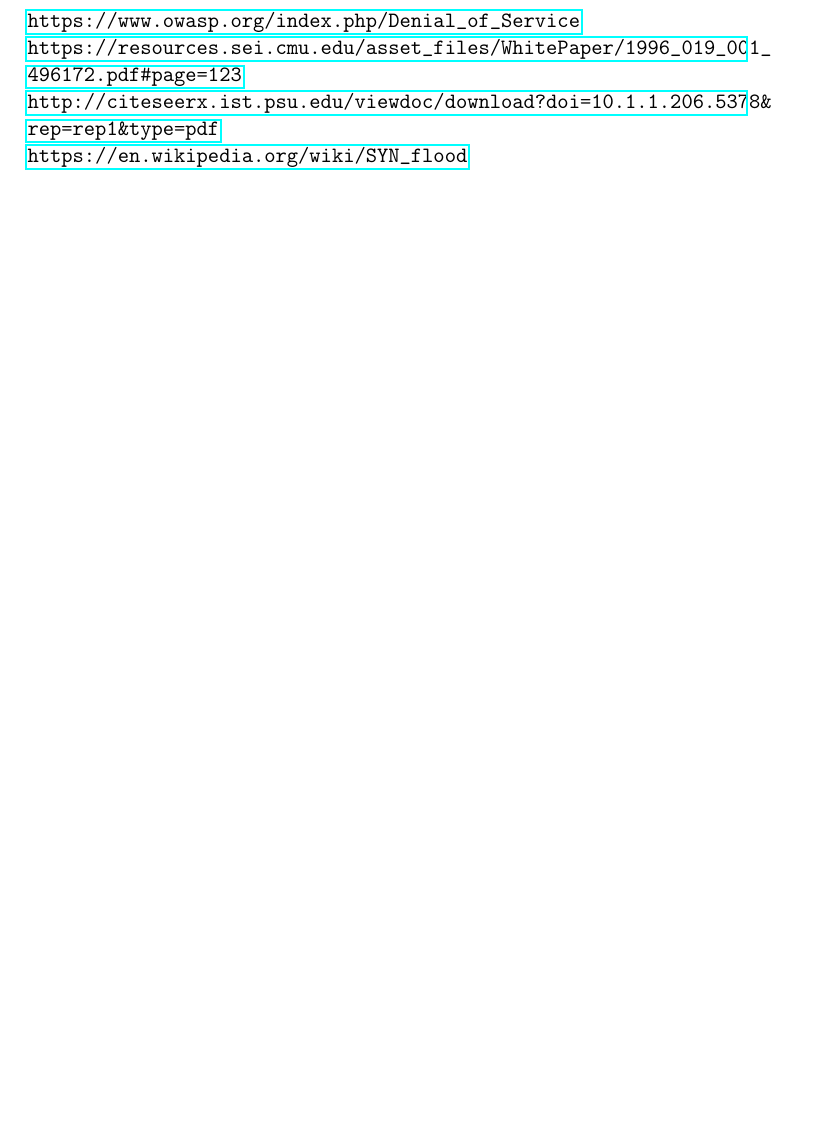
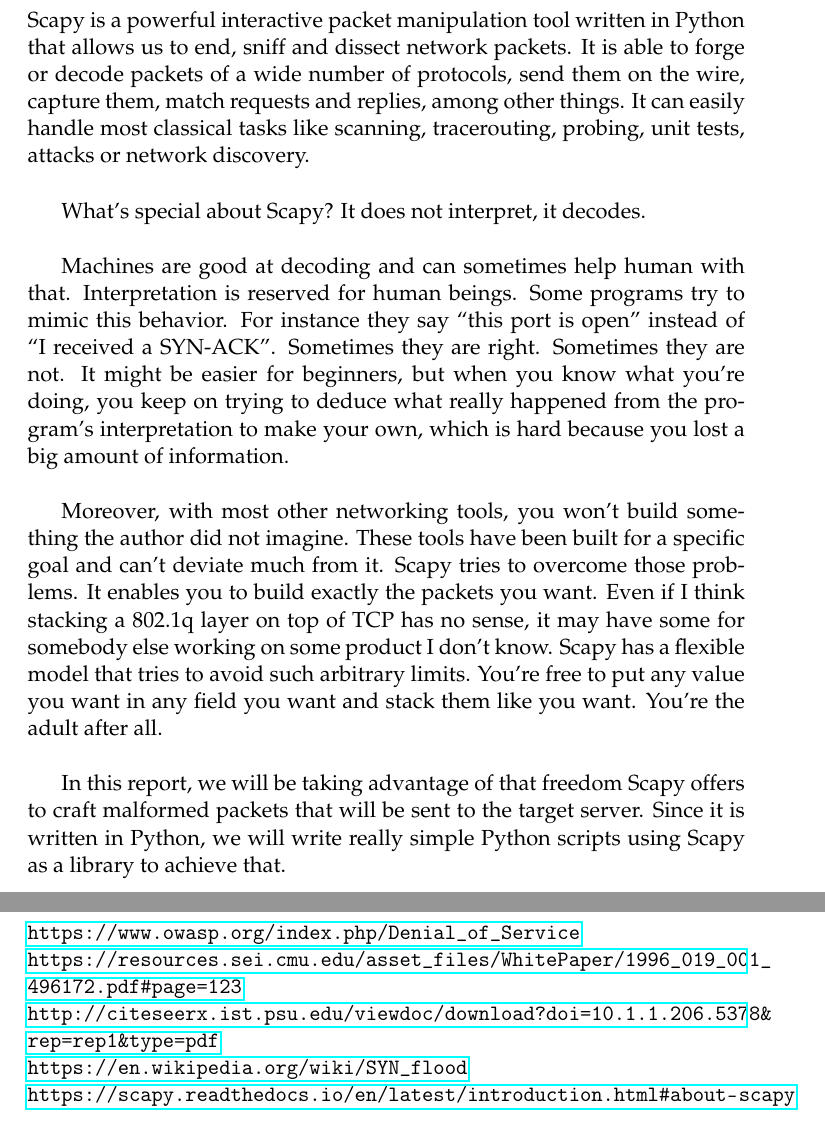
Before and after one commit to beagaliana/syn-flooding-scapy, a LaTeX document (report.tex): part of page 12 of 13 before the commit and two parts of pages 6 and 12 of 13 after it, the two joined at a grey line, cut at the place of the change, the shorter picture padded with empty space. Compiled offline with pdfLaTeX.

Commit message:
Scapy introduction
Explanation on why this tool has been used instead of some other

```diff
--- a/report.tex
+++ b/report.tex
@@ -120,8 +124,15 @@
 \clearpage
 
 \section{Why using Scapy}\index{Index}
+Scapy is a powerful interactive packet manipulation tool written in Python that allows us to end, sniff and dissect network packets. It is able to forge or decode packets of a wide number of protocols, send them on the wire, capture them, match requests and replies, among other things. It can easily handle most classical tasks like scanning, tracerouting, probing, unit tests, attacks or network discovery.\vspace{5mm}
 
+What's special about Scapy? It does not interpret, it decodes.\vspace{5mm}
 
+Machines are good at decoding and can sometimes help human with that. Interpretation is reserved for human beings. Some programs try to mimic this behavior. For instance they say “this port is open” instead of “I received a SYN-ACK”. Sometimes they are right. Sometimes they are not. It might be easier for beginners, but when you know what you’re doing, you keep on trying to deduce what really happened from the program’s interpretation to make your own, which is hard because you lost a big amount of information.\vspace{5mm}
+
+Moreover, with most other networking tools, you won’t build something the author did not imagine. These tools have been built for a specific goal and can’t deviate much from it. Scapy tries to overcome those problems. It enables you to build exactly the packets you want. Even if I think stacking a 802.1q layer on top of TCP has no sense, it may have some for somebody else working on some product I don’t know. Scapy has a flexible model that tries to avoid such arbitrary limits. You’re free to put any value you want in any field you want and stack them like you want. You’re the adult after all.\vspace{5mm}
+
+In this report, we will be taking advantage of that freedom Scapy offers to craft malformed packets that will be sent to the target server. Since it is written in Python, we will write really simple Python scripts using Scapy as a library to achieve that.
 \clearpage
 
 \section{Implementation details of the attack}\index{Index}
@@ -155,6 +166,7 @@
 \url{https://resources.sei.cmu.edu/asset_files/WhitePaper/1996_019_001_496172.pdf#page=123}\break
 \url{http://citeseerx.ist.psu.edu/viewdoc/download?doi=10.1.1.206.5378&rep=rep1&type=pdf}\break
 \url{https://en.wikipedia.org/wiki/SYN_flood}\break
+\url{https://scapy.readthedocs.io/en/latest/introduction.html#about-scapy}\break
 
 
 %----------------------------------------------------------------------------------------
```
Also changed, not shown: report.tex (8 more changed lines).
